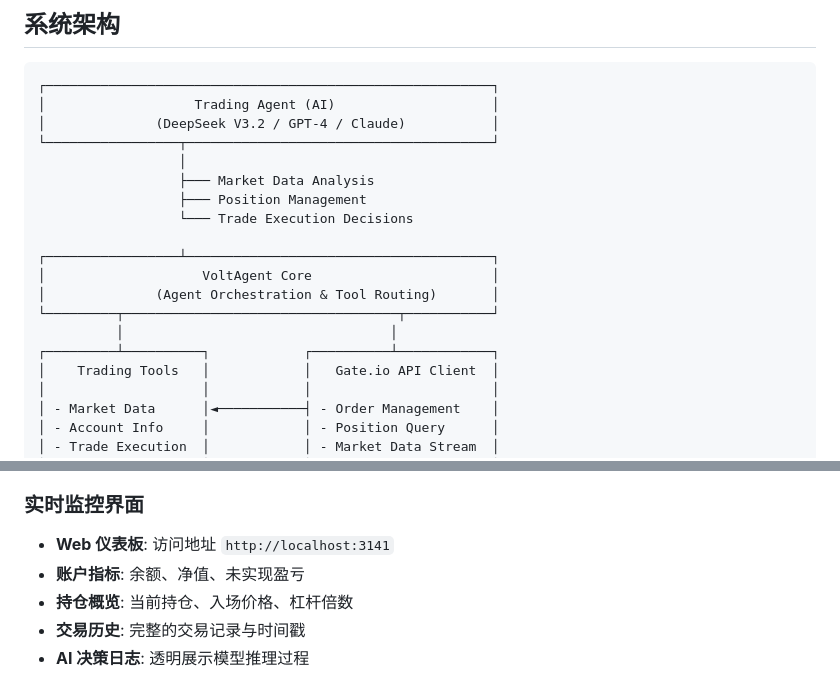
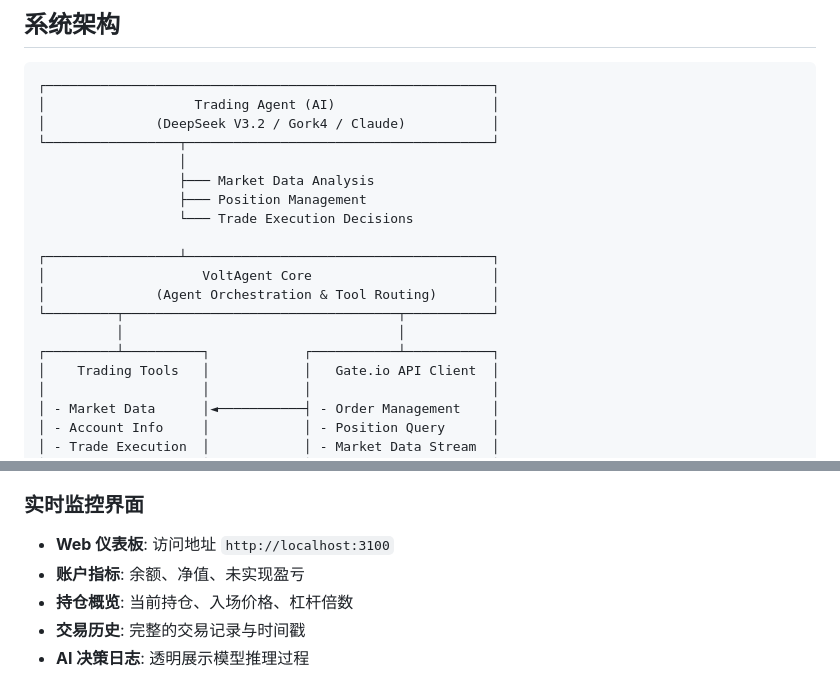
Before and after one commit to superalgo-trade/ai-auto-trading-engine, a Markdown page: README.md, 2 parts joined by grey strips. Rendered like a GitHub page.

Commit message:
fix(docs): 更新 README 文件中的版本信息和仪表板地址
- 将 Trading Agent 的版本从 GPT-4 更新为 Gork4
- 修正 Web 仪表板的访问地址，从 `http://localhost:3141` 更改为 `http://localhost:3100`

````diff
--- a/README.md
+++ b/README.md
@@ -43,7 +43,7 @@ open-nof1.ai 是一个 AI 驱动的加密货币自动交易系统，将大语言
 ```
 ┌─────────────────────────────────────────────────────────┐
 │                   Trading Agent (AI)                    │
-│              (DeepSeek V3.2 / GPT-4 / Claude)           │
+│              (DeepSeek V3.2 / Gork4 / Claude)           │
 └─────────────────┬───────────────────────────────────────┘
                   │
                   ├─── Market Data Analysis
@@ -54,8 +54,8 @@ open-nof1.ai 是一个 AI 驱动的加密货币自动交易系统，将大语言
 │                    VoltAgent Core                       │
 │              (Agent Orchestration & Tool Routing)       │
 └─────────┬───────────────────────────────────┬───────────┘
-          │                                  │
-┌─────────┴──────────┐            ┌──────────┴────────────┐
+          │                                   │
+┌─────────┴──────────┐            ┌───────────┴───────────┐
 │    Trading Tools   │            │   Gate.io API Client  │
 │                    │            │                       │
 │ - Market Data      │◄───────────┤ - Order Management    │
@@ -113,7 +113,7 @@ open-nof1.ai 是一个 AI 驱动的加密货币自动交易系统，将大语言
 
 ### 实时监控界面
 
-- **Web 仪表板**: 访问地址 `http://localhost:3141`
+- **Web 仪表板**: 访问地址 `http://localhost:3100`
 - **账户指标**: 余额、净值、未实现盈亏
 - **持仓概览**: 当前持仓、入场价格、杠杆倍数
 - **交易历史**: 完整的交易记录与时间戳
````
Also changed, not shown: README_EN.md (+3 -3 lines).
